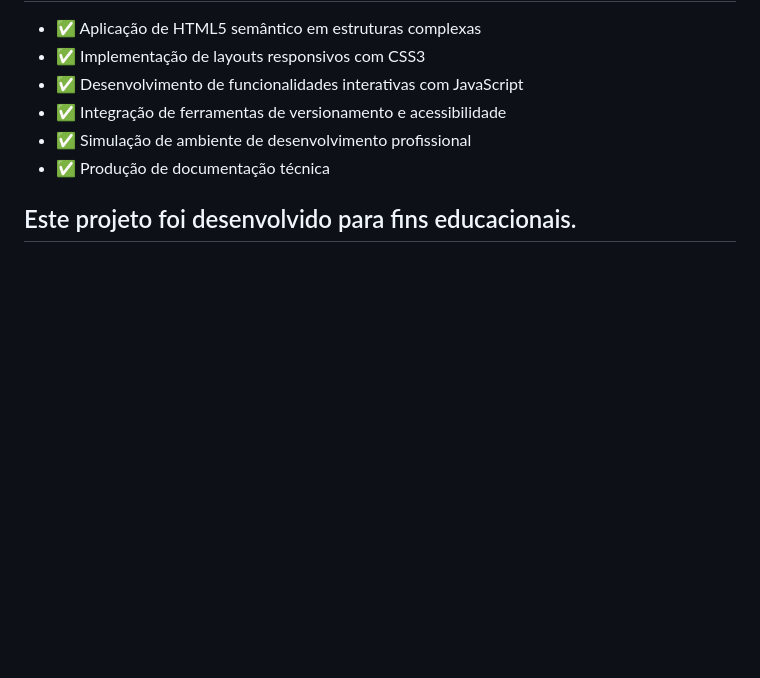
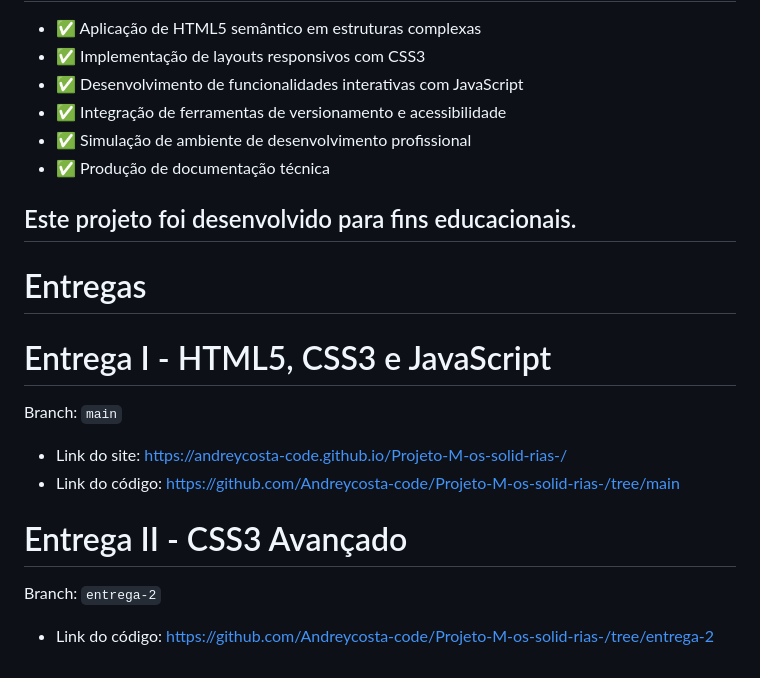
Before and after one commit to Andreycosta-code/Projeto-M-os-solid-rias-, a Markdown page: README.md, the part around the change. Drawn GitHub-style; blank space fills up the shorter version.

Commit message:
Update README.md: adicionando informação para as entregas das atividades

```diff
--- a/README.md
+++ b/README.md
@@ -189,3 +189,14 @@ O sistema foi desenvolvido considerando 4 tipos de usuários:
 
 Este projeto foi desenvolvido para fins educacionais.
 ---
+
+#  Entregas
+
+# Entrega I - HTML5, CSS3 e JavaScript
+Branch: `main`
+- Link do site: https://andreycosta-code.github.io/Projeto-M-os-solid-rias-/
+- Link do código: https://github.com/Andreycosta-code/Projeto-M-os-solid-rias-/tree/main
+
+# Entrega II - CSS3 Avançado
+Branch: `entrega-2`
+- Link do código: https://github.com/Andreycosta-code/Projeto-M-os-solid-rias-/tree/entrega-2
```
